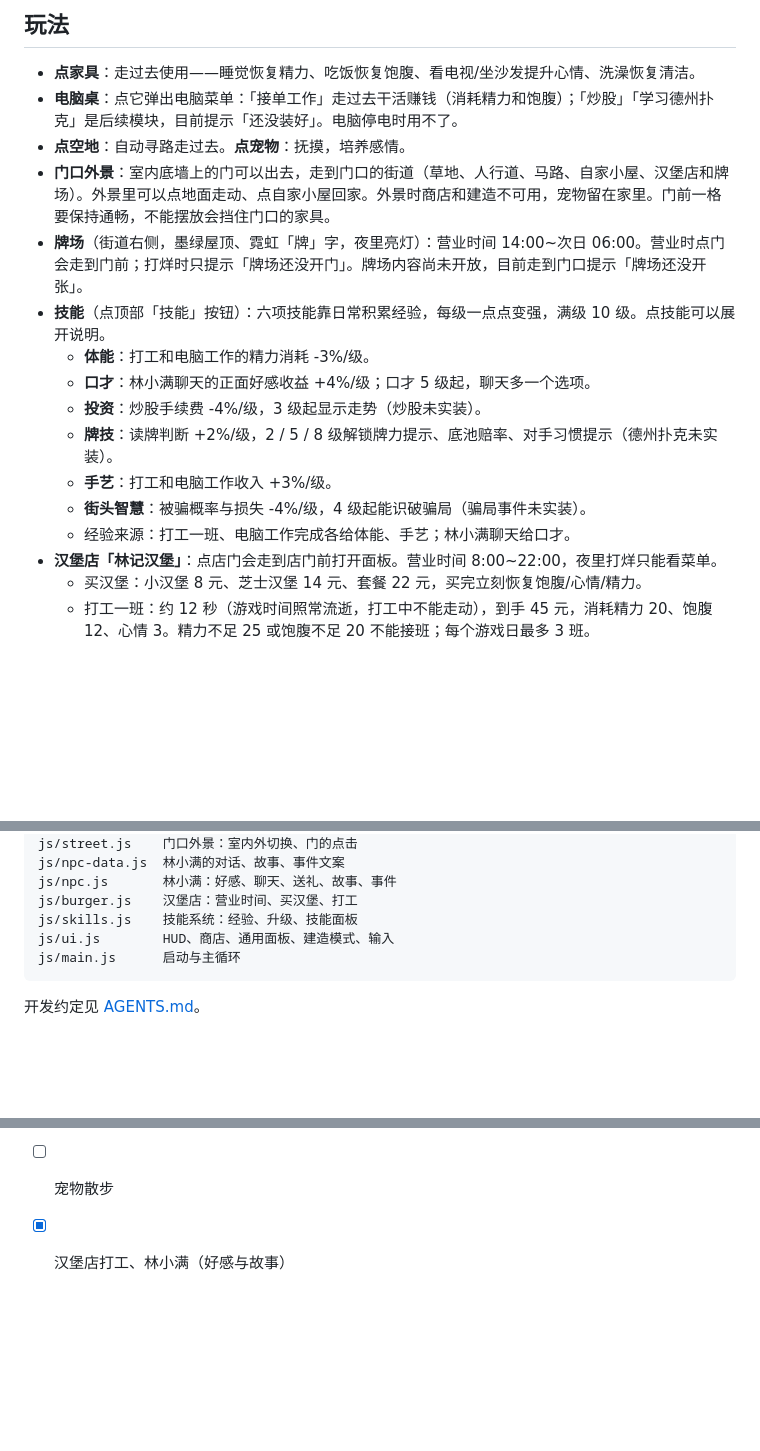
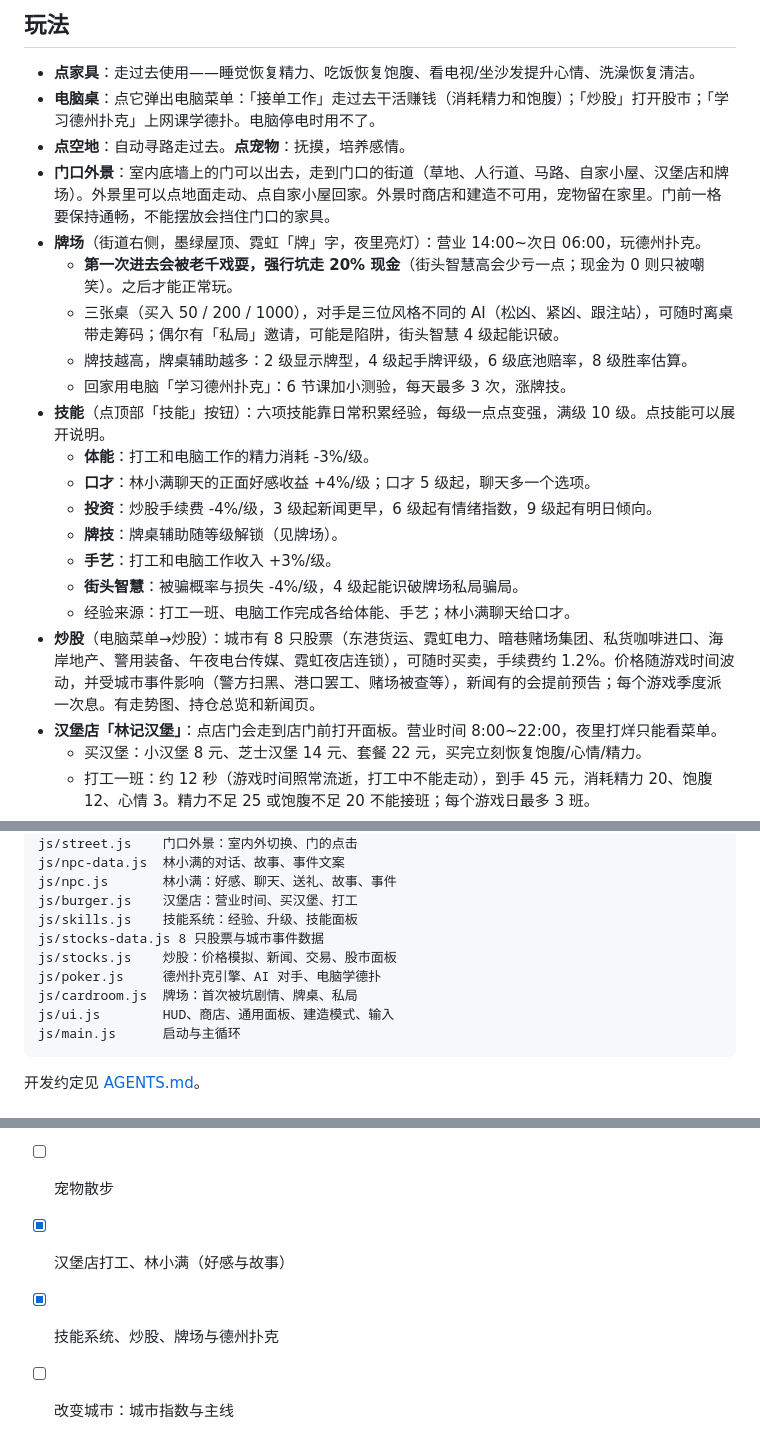
Before and after one commit to Augdgasjkh354-lang/home, a Markdown page: README.md, 3 parts joined by grey strips. GitHub-like rendering; blank space fills up the shorter version.

Commit message:
文档：炒股、牌场、德扑与技能说明
Co-Authored-By: Claude Opus 5.5 (1M context) <noreply@anthropic.com>
Claude-Session: https://claude.ai/code/session_01RwyQMgNef5H2ccwh2hVTxA

````diff
--- a/README.md
+++ b/README.md
@@ -6,18 +6,23 @@
 
 ## 玩法
 - **点家具**：走过去使用——睡觉恢复精力、吃饭恢复饱腹、看电视/坐沙发提升心情、洗澡恢复清洁。
-- **电脑桌**：点它弹出电脑菜单：「接单工作」走过去干活赚钱（消耗精力和饱腹）；「炒股」「学习德州扑克」是后续模块，目前提示「还没装好」。电脑停电时用不了。
+- **电脑桌**：点它弹出电脑菜单：「接单工作」走过去干活赚钱（消耗精力和饱腹）；「炒股」打开股市；「学习德州扑克」上网课学德扑。电脑停电时用不了。
 - **点空地**：自动寻路走过去。**点宠物**：抚摸，培养感情。
 - **门口外景**：室内底墙上的门可以出去，走到门口的街道（草地、人行道、马路、自家小屋、汉堡店和牌场）。外景里可以点地面走动、点自家小屋回家。外景时商店和建造不可用，宠物留在家里。门前一格要保持通畅，不能摆放会挡住门口的家具。
-- **牌场**（街道右侧，墨绿屋顶、霓虹「牌」字，夜里亮灯）：营业时间 14:00~次日 06:00。营业时点门会走到门前；打烊时只提示「牌场还没开门」。牌场内容尚未开放，目前走到门口提示「牌场还没开张」。
+- **牌场**（街道右侧，墨绿屋顶、霓虹「牌」字，夜里亮灯）：营业 14:00~次日 06:00，玩德州扑克。
+  - **第一次进去会被老千戏耍，强行坑走 20% 现金**（街头智慧高会少亏一点；现金为 0 则只被嘲笑）。之后才能正常玩。
+  - 三张桌（买入 50 / 200 / 1000），对手是三位风格不同的 AI（松凶、紧凶、跟注站），可随时离桌带走筹码；偶尔有「私局」邀请，可能是陷阱，街头智慧 4 级起能识破。
+  - 牌技越高，牌桌辅助越多：2 级显示牌型，4 级起手牌评级，6 级底池赔率，8 级胜率估算。
+  - 回家用电脑「学习德州扑克」：6 节课加小测验，每天最多 3 次，涨牌技。
 - **技能**（点顶部「技能」按钮）：六项技能靠日常积累经验，每级一点点变强，满级 10 级。点技能可以展开说明。
   - **体能**：打工和电脑工作的精力消耗 -3%/级。
   - **口才**：林小满聊天的正面好感收益 +4%/级；口才 5 级起，聊天多一个选项。
-  - **投资**：炒股手续费 -4%/级，3 级起显示走势（炒股未实装）。
-  - **牌技**：读牌判断 +2%/级，2 / 5 / 8 级解锁牌力提示、底池赔率、对手习惯提示（德州扑克未实装）。
+  - **投资**：炒股手续费 -4%/级，3 级起新闻更早，6 级起有情绪指数，9 级起有明日倾向。
+  - **牌技**：牌桌辅助随等级解锁（见牌场）。
   - **手艺**：打工和电脑工作收入 +3%/级。
-  - **街头智慧**：被骗概率与损失 -4%/级，4 级起能识破骗局（骗局事件未实装）。
+  - **街头智慧**：被骗概率与损失 -4%/级，4 级起能识破牌场私局骗局。
   - 经验来源：打工一班、电脑工作完成各给体能、手艺；林小满聊天给口才。
+- **炒股**（电脑菜单→炒股）：城市有 8 只股票（东港货运、霓虹电力、暗巷赌场集团、私货咖啡进口、海岸地产、警用装备、午夜电台传媒、霓虹夜店连锁），可随时买卖，手续费约 1.2%。价格随游戏时间波动，并受城市事件影响（警方扫黑、港口罢工、赌场被查等），新闻有的会提前预告；每个游戏季度派一次息。有走势图、持仓总览和新闻页。
 - **汉堡店「林记汉堡」**：点店门会走到店门前打开面板。营业时间 8:00~22:00，夜里打烊只能看菜单。
   - 买汉堡：小汉堡 8 元、芝士汉堡 14 元、套餐 22 元，买完立刻恢复饱腹/心情/精力。
   - 打工一班：约 12 秒（游戏时间照常流逝，打工中不能走动），到手 45 元，消耗精力 20、饱腹 12、心情 3。精力不足 25 或饱腹不足 20 不能接班；每个游戏日最多 3 班。
@@ -66,6 +71,10 @@ js/npc-data.js  林小满的对话、故事、事件文案
 js/npc.js       林小满：好感、聊天、送礼、故事、事件
 js/burger.js    汉堡店：营业时间、买汉堡、打工
 js/skills.js    技能系统：经验、升级、技能面板
+js/stocks-data.js 8 只股票与城市事件数据
+js/stocks.js    炒股：价格模拟、新闻、交易、股市面板
+js/poker.js     德州扑克引擎、AI 对手、电脑学德扑
+js/cardroom.js  牌场：首次被坑剧情、牌桌、私局
 js/ui.js        HUD、商店、通用面板、建造模式、输入
 js/main.js      启动与主循环
 ```
@@ -77,3 +86,5 @@ js/main.js      启动与主循环
 - [ ] 天气/季节影响户外
 - [ ] 宠物散步
 - [x] 汉堡店打工、林小满（好感与故事）
+- [x] 技能系统、炒股、牌场与德州扑克
+- [ ] 改变城市：城市指数与主线
````
Also changed, not shown: AGENTS.md (+6 -1 lines).
